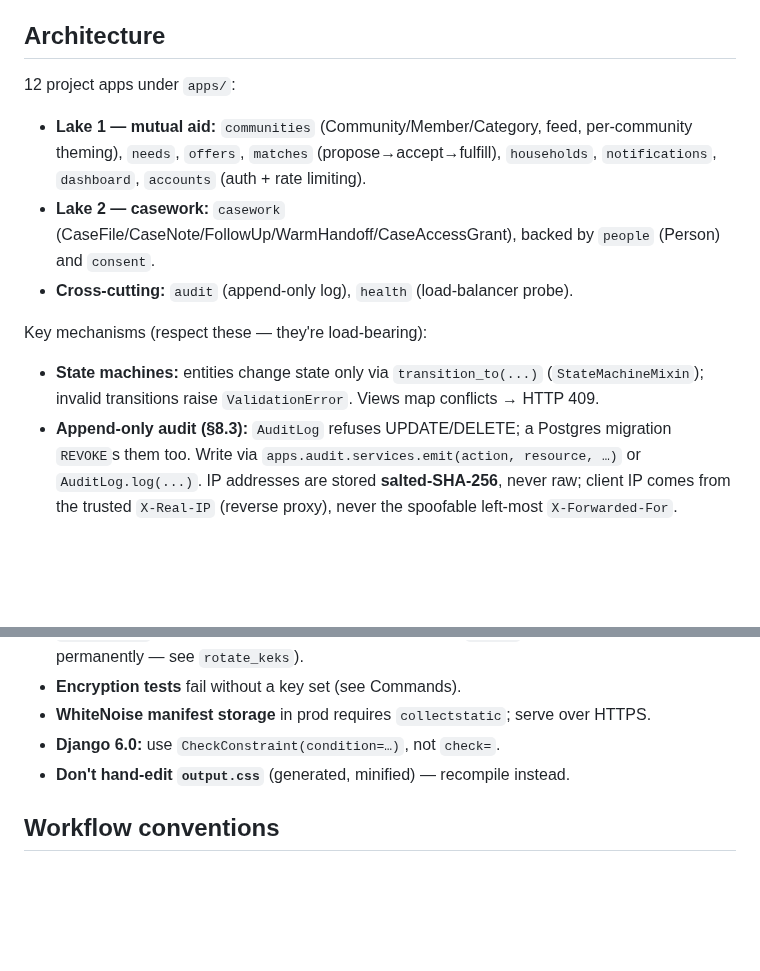
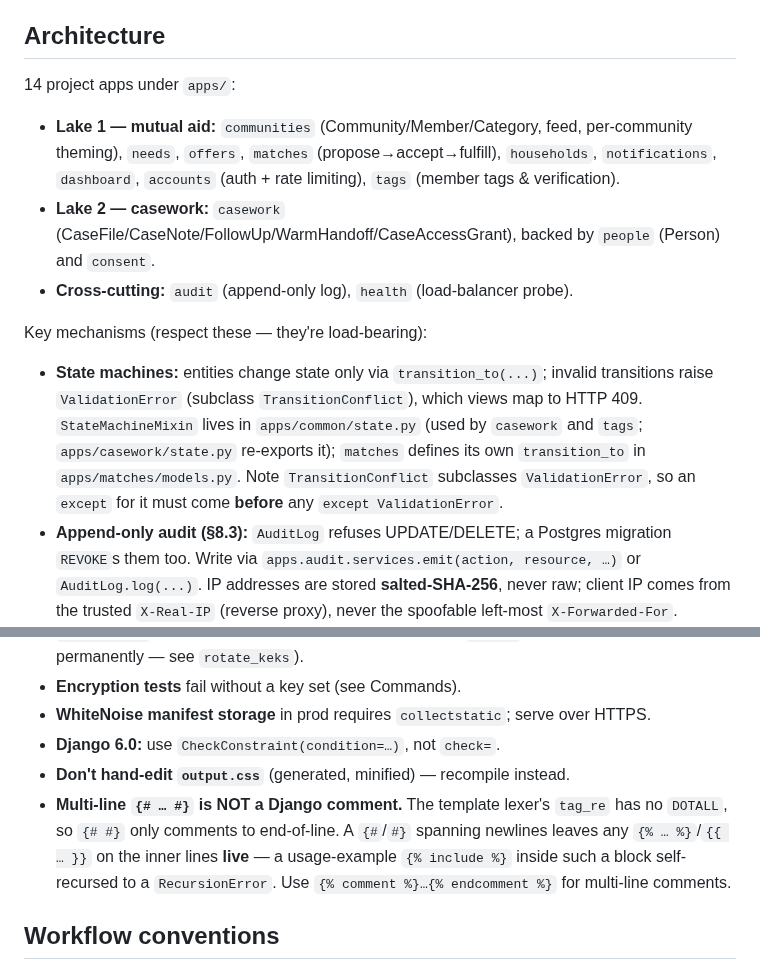
Before and after one commit to p949w6cqh2-boop/umi-exchange, a Markdown page: CLAUDE.md, 2 parts joined by grey strips. Rendered like a GitHub page; blank space fills up the shorter version.

Commit message:
docs(CLAUDE): app count 12→14 (+tags, common), state-machine note, {# #} gotcha
- Architecture: 12→14 project apps; add `tags` (member tags & verification).
- State machines: StateMachineMixin now lives in apps/common/state.py (shared by
  casework + tags; casework re-exports); matches has its own transition_to; note
  TransitionConflict subclasses ValidationError (catch it first → 409).
- Gotchas: multi-line {# #} is not a Django comment (lexer tag_re has no DOTALL) —
  use {% comment %}…{% endcomment %}.

Co-Authored-By: Claude Opus 4.8 <noreply@anthropic.com>

```diff
--- a/CLAUDE.md
+++ b/CLAUDE.md
@@ -52,19 +52,22 @@ make format     # ruff format .
 
 ## Architecture
 
-12 project apps under `apps/`:
+14 project apps under `apps/`:
 
 - **Lake 1 — mutual aid:** `communities` (Community/Member/Category, feed, per-community theming),
   `needs`, `offers`, `matches` (propose→accept→fulfill), `households`, `notifications`, `dashboard`,
-  `accounts` (auth + rate limiting).
+  `accounts` (auth + rate limiting), `tags` (member tags & verification).
 - **Lake 2 — casework:** `casework` (CaseFile/CaseNote/FollowUp/WarmHandoff/CaseAccessGrant), backed by
   `people` (Person) and `consent`.
 - **Cross-cutting:** `audit` (append-only log), `health` (load-balancer probe).
 
 Key mechanisms (respect these — they're load-bearing):
 
-- **State machines:** entities change state only via `transition_to(...)` (`StateMachineMixin`);
-  invalid transitions raise `ValidationError`. Views map conflicts → HTTP 409.
+- **State machines:** entities change state only via `transition_to(...)`; invalid transitions raise
+  `ValidationError` (subclass `TransitionConflict`), which views map to HTTP 409. `StateMachineMixin`
+  lives in `apps/common/state.py` (used by `casework` and `tags`; `apps/casework/state.py` re-exports
+  it); `matches` defines its own `transition_to` in `apps/matches/models.py`. Note `TransitionConflict`
+  subclasses `ValidationError`, so an `except` for it must come **before** any `except ValidationError`.
 - **Append-only audit (§8.3):** `AuditLog` refuses UPDATE/DELETE; a Postgres migration `REVOKE`s
   them too. Write via `apps.audit.services.emit(action, resource, …)` or `AuditLog.log(...)`.
   IP addresses are stored **salted-SHA-256**, never raw; client IP comes from the trusted
@@ -95,6 +98,10 @@ Key mechanisms (respect these — they're load-bearing):
 - **WhiteNoise manifest storage** in prod requires `collectstatic`; serve over HTTPS.
 - **Django 6.0:** use `CheckConstraint(condition=…)`, not `check=`.
 - **Don't hand-edit `output.css`** (generated, minified) — recompile instead.
+- **Multi-line `{# … #}` is NOT a Django comment.** The template lexer's `tag_re` has no `DOTALL`, so
+  `{# #}` only comments to end-of-line. A `{#`/`#}` spanning newlines leaves any `{% … %}`/`{{ … }}`
+  on the inner lines **live** — a usage-example `{% include %}` inside such a block self-recursed to a
+  `RecursionError`. Use `{% comment %}…{% endcomment %}` for multi-line comments.
 
 ## Workflow conventions
 
```
